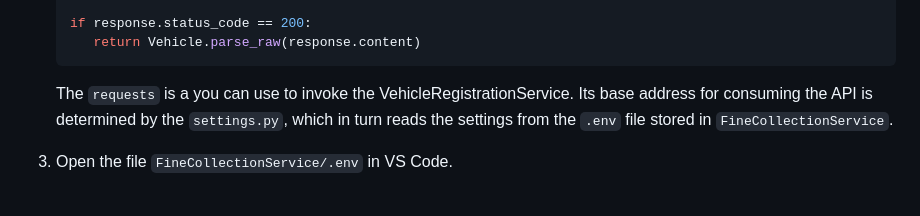
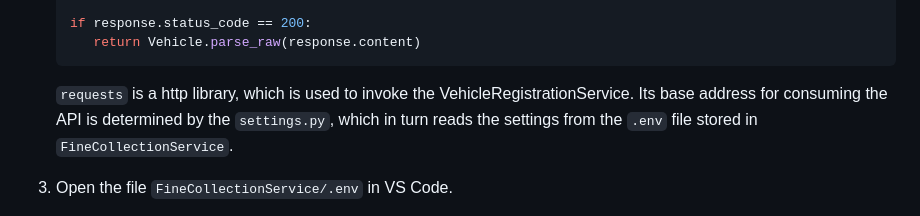
Before and after one commit to EdwinVW/dapr-workshop, a Markdown page: Assignment02/step-by-step-python.md, the part around the change. GitHub-like rendering.

Commit message:
Corrects typo

````diff
--- a/Assignment02/step-by-step-python.md
+++ b/Assignment02/step-by-step-python.md
@@ -81,8 +81,8 @@ First you're going to change the code so it calls the Dapr sidecar:
       return Vehicle.parse_raw(response.content)
    ```
 
-   The `requests` is a you can use to invoke the VehicleRegistrationService. Its base address for consuming the API is
-   determined by the `settings.py`, which in turn reads the settings from the `.env` file stored in
+   `requests` is a http library, which is used to invoke the VehicleRegistrationService. Its base address for consuming
+   the API is determined by the `settings.py`, which in turn reads the settings from the `.env` file stored in
    `FineCollectionService`.
 
 3. Open the file `FineCollectionService/.env` in VS Code.
````
